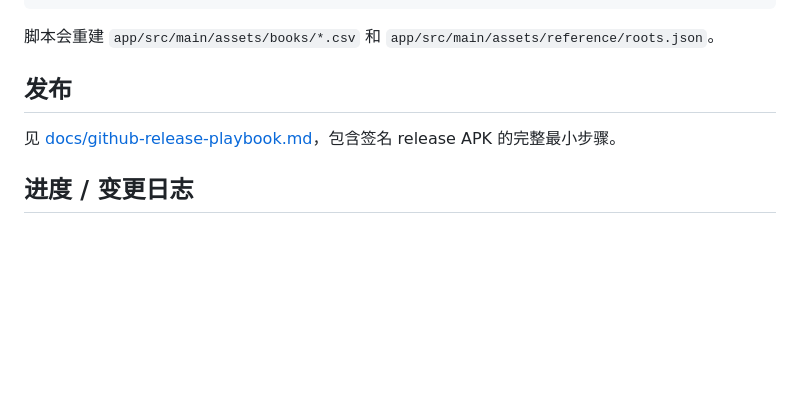
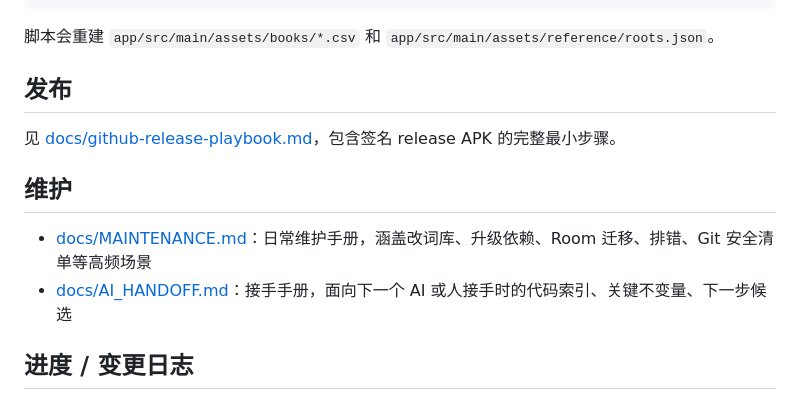
Before and after one commit to 2456018331lby-dev/LexRise, a Markdown page: README.md, the part around the change. Drawn GitHub-style; blank space fills up the shorter version.

```diff
--- a/README.md
+++ b/README.md
@@ -118,6 +118,11 @@ python tools/build_wordlists.py
 
 见 [docs/github-release-playbook.md](docs/github-release-playbook.md)，包含签名 release APK 的完整最小步骤。
 
+## 维护
+
+- [docs/MAINTENANCE.md](docs/MAINTENANCE.md)：日常维护手册，涵盖改词库、升级依赖、Room 迁移、排错、Git 安全清单等高频场景
+- [docs/AI_HANDOFF.md](docs/AI_HANDOFF.md)：接手手册，面向下一个 AI 或人接手时的代码索引、关键不变量、下一步候选
+
 ## 进度 / 变更日志
 
 ### v0.4（2026-05-09）
```
Also changed, not shown: docs/MAINTENANCE.md (added, +300 -0 lines).
